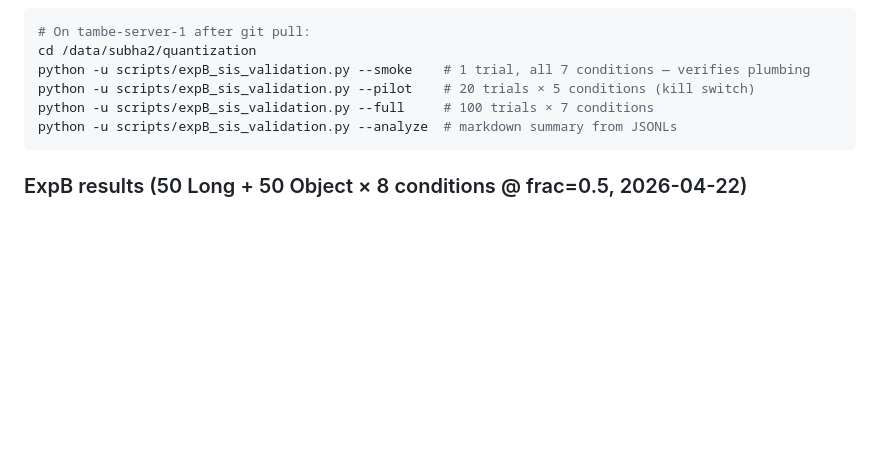
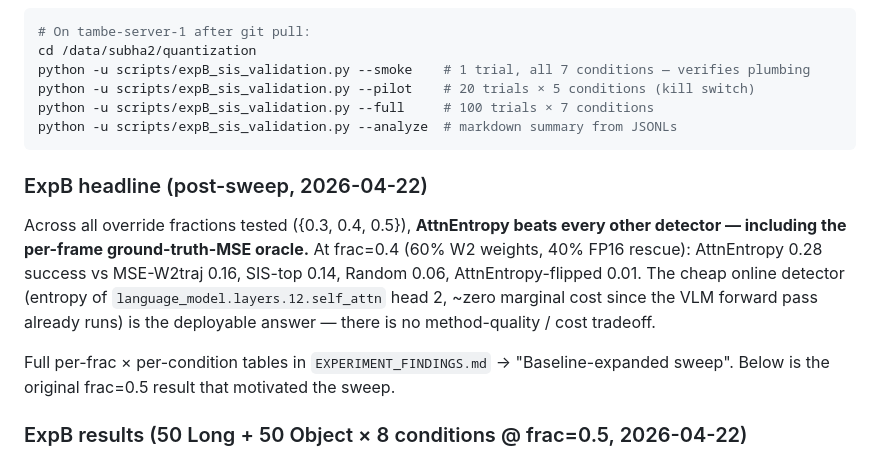
Before and after one commit to subha-v/quantization, a Markdown page: README.md, the part around the change. GitHub-like rendering; blank space fills up the shorter version.

````diff
--- a/README.md
+++ b/README.md
@@ -163,6 +163,12 @@ python -u scripts/expB_sis_validation.py --full     # 100 trials × 7 conditions
 python -u scripts/expB_sis_validation.py --analyze  # markdown summary from JSONLs
 ```
 
+### ExpB headline (post-sweep, 2026-04-22)
+
+Across all override fractions tested ({0.3, 0.4, 0.5}), **AttnEntropy beats every other detector — including the per-frame ground-truth-MSE oracle.** At frac=0.4 (60% W2 weights, 40% FP16 rescue): AttnEntropy 0.28 success vs MSE-W2traj 0.16, SIS-top 0.14, Random 0.06, AttnEntropy-flipped 0.01. The cheap online detector (entropy of `language_model.layers.12.self_attn` head 2, ~zero marginal cost since the VLM forward pass already runs) is the deployable answer — there is no method-quality / cost tradeoff.
+
+Full per-frac × per-condition tables in `EXPERIMENT_FINDINGS.md` → "Baseline-expanded sweep". Below is the original frac=0.5 result that motivated the sweep.
+
 ### ExpB results (50 Long + 50 Object × 8 conditions @ frac=0.5, 2026-04-22)
 
 Full experiment took 6h 9min on a single H100 (batched SIS perturbations gave ~1.7× speedup on the diagnostic phase; sequential-vs-batched parity verified at |diff| = 1.08e-5).
````
Also changed, not shown: EXPERIMENT_FINDINGS.md (+45 -0 lines).
